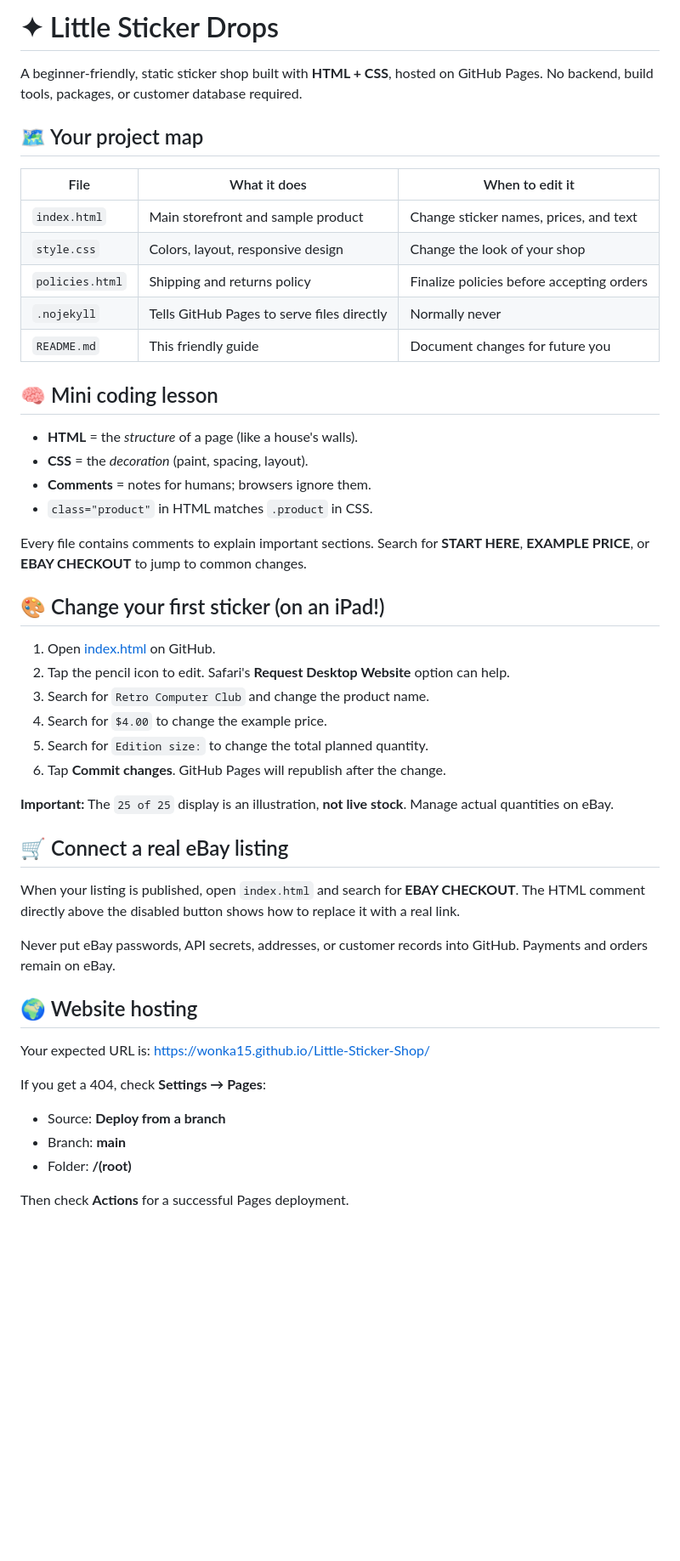
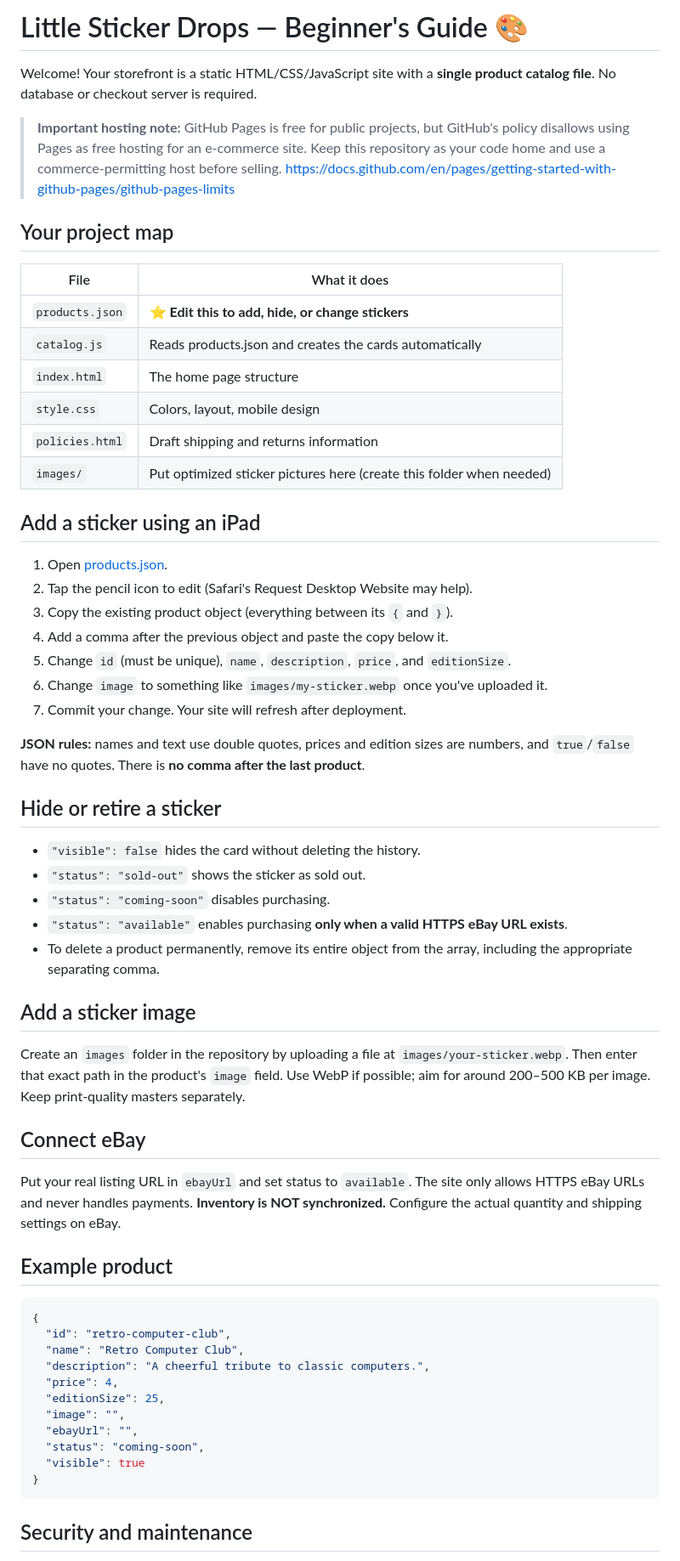
Before and after one commit to Wonka15/Little-Sticker-Shop, a Markdown page: README.md, the part around one of its changes. Shown at 85% size. GitHub-like rendering; blank space fills up the shorter version.

Commit message:
Connect editable catalog and document iPad workflow

````diff
--- a/README.md
+++ b/README.md
@@ -1,52 +1,63 @@
-# ✦ Little Sticker Drops
+# Little Sticker Drops — Beginner's Guide 🎨
 
-A beginner-friendly, static sticker shop built with **HTML + CSS**, hosted on GitHub Pages. No backend, build tools, packages, or customer database required.
+Welcome! Your storefront is a static HTML/CSS/JavaScript site with a **single product catalog file**. No database or checkout server is required.
 
-## 🗺️ Your project map
+> **Important hosting note:** GitHub Pages is free for public projects, but GitHub's policy disallows using Pages as free hosting for an e-commerce site. Keep this repository as your code home and use a commerce-permitting host before selling. https://docs.github.com/en/pages/getting-started-with-github-pages/github-pages-limits
 
-| File | What it does | When to edit it |
-| --- | --- | --- |
-| `index.html` | Main storefront and sample product | Change sticker names, prices, and text |
-| `style.css` | Colors, layout, responsive design | Change the look of your shop |
-| `policies.html` | Shipping and returns policy | Finalize policies before accepting orders |
-| `.nojekyll` | Tells GitHub Pages to serve files directly | Normally never |
-| `README.md` | This friendly guide | Document changes for future you |
+## Your project map
 
-## 🧠 Mini coding lesson
+| File | What it does |
+| --- | --- |
+| `products.json` | ⭐ **Edit this to add, hide, or change stickers** |
+| `catalog.js` | Reads products.json and creates the cards automatically |
+| `index.html` | The home page structure |
+| `style.css` | Colors, layout, mobile design |
+| `policies.html` | Draft shipping and returns information |
+| `images/` | Put optimized sticker pictures here (create this folder when needed) |
 
-- **HTML** = the *structure* of a page (like a house's walls).
-- **CSS** = the *decoration* (paint, spacing, layout).
-- **Comments** = notes for humans; browsers ignore them.
-- `class="product"` in HTML matches `.product` in CSS.
+## Add a sticker using an iPad
 
-Every file contains comments to explain important sections. Search for **START HERE**, **EXAMPLE PRICE**, or **EBAY CHECKOUT** to jump to common changes.
+1. Open [products.json](https://github.com/Wonka15/Little-Sticker-Shop/blob/main/products.json).
+2. Tap the pencil icon to edit (Safari's Request Desktop Website may help).
+3. Copy the existing product object (everything between its `{` and `}`).
+4. Add a comma after the previous object and paste the copy below it.
+5. Change `id` (must be unique), `name`, `description`, `price`, and `editionSize`.
+6. Change `image` to something like `images/my-sticker.webp` once you've uploaded it.
+7. Commit your change. Your site will refresh after deployment.
 
-## 🎨 Change your first sticker (on an iPad!)
+**JSON rules:** names and text use double quotes, prices and edition sizes are numbers, and `true`/`false` have no quotes. There is **no comma after the last product**.
 
-1. Open [index.html](https://github.com/Wonka15/Little-Sticker-Shop/blob/main/index.html) on GitHub.
-2. Tap the pencil icon to edit. Safari's **Request Desktop Website** option can help.
-3. Search for `Retro Computer Club` and change the product name.
-4. Search for `$4.00` to change the example price.
-5. Search for `Edition size:` to change the total planned quantity.
-6. Tap **Commit changes**. GitHub Pages will republish after the change.
+## Hide or retire a sticker
 
-**Important:** The `25 of 25` display is an illustration, **not live stock**. Manage actual quantities on eBay.
+- `"visible": false` hides the card without deleting the history.
+- `"status": "sold-out"` shows the sticker as sold out.
+- `"status": "coming-soon"` disables purchasing.
+- `"status": "available"` enables purchasing **only when a valid HTTPS eBay URL exists**.
+- To delete a product permanently, remove its entire object from the array, including the appropriate separating comma.
 
-## 🛒 Connect a real eBay listing
+## Add a sticker image
 
-When your listing is published, open `index.html` and search for **EBAY CHECKOUT**. The HTML comment directly above the disabled button shows how to replace it with a real link.
+Create an `images` folder in the repository by uploading a file at `images/your-sticker.webp`. Then enter that exact path in the product's `image` field. Use WebP if possible; aim for around 200–500 KB per image. Keep print-quality masters separately.
 
-Never put eBay passwords, API secrets, addresses, or customer records into GitHub. Payments and orders remain on eBay.
+## Connect eBay
 
-## 🌍 Website hosting
+Put your real listing URL in `ebayUrl` and set status to `available`. The site only allows HTTPS eBay URLs and never handles payments. **Inventory is NOT synchronized.** Configure the actual quantity and shipping settings on eBay.
 
-Your expected URL is:
-https://wonka15.github.io/Little-Sticker-Shop/
+## Example product
 
-If you get a 404, check **Settings → Pages**:
-- Source: **Deploy from a branch**
-- Branch: **main**
-- Folder: **/(root)**
+```json
+{
+  "id": "retro-computer-club",
+  "name": "Retro Computer Club",
+  "description": "A cheerful tribute to classic computers.",
+  "price": 4,
+  "editionSize": 25,
+  "image": "",
+  "ebayUrl": "",
+  "status": "coming-soon",
+  "visible": true
+}
+```
 
-Then check **Actions** for a successful Pages deployment.
+## Security and maintenance
 
````
Also changed, not shown: other parts of README.md (+1 -11 lines).
